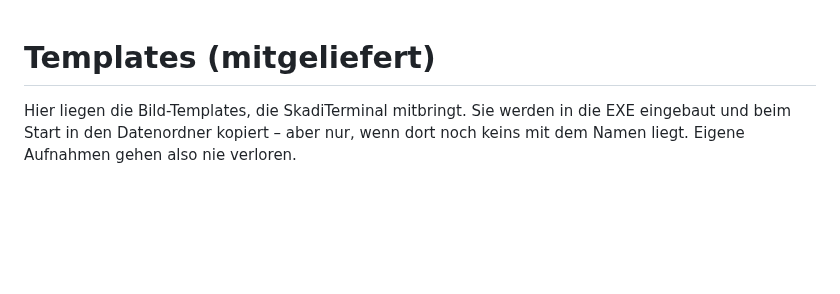
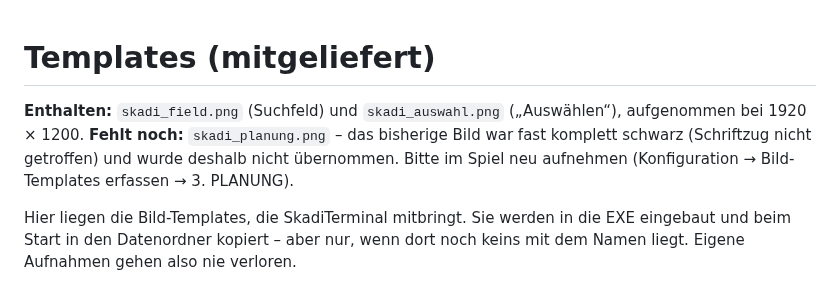
Before and after one commit to robfich/SkadiTerminal, a Markdown page: templates/README.md, the part around the change. Drawn GitHub-style; blank space fills up the shorter version.

```diff
--- a/templates/README.md
+++ b/templates/README.md
@@ -1,4 +1,8 @@
 # Templates (mitgeliefert)
+
+**Enthalten:** `skadi_field.png` (Suchfeld) und `skadi_auswahl.png` („Auswählen“), aufgenommen bei 1920 × 1200.
+**Fehlt noch:** `skadi_planung.png` – das bisherige Bild war fast komplett schwarz (Schriftzug nicht getroffen)
+und wurde deshalb nicht übernommen. Bitte im Spiel neu aufnehmen (Konfiguration → Bild-Templates erfassen → 3. PLANUNG).
 
 Hier liegen die Bild-Templates, die SkadiTerminal mitbringt. Sie werden in die EXE eingebaut
 und beim Start in den Datenordner kopiert – aber nur, wenn dort noch keins mit dem Namen liegt.
```
Also changed, not shown: skadi_auswahl.png (added), skadi_field.png (added), templates/skadi_auswahl.png (added), templates/skadi_field.png (added), 3 other files.
